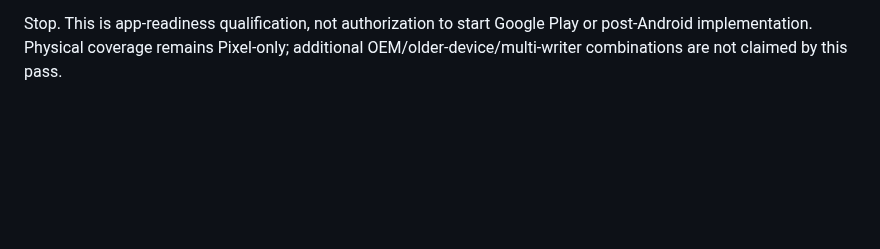
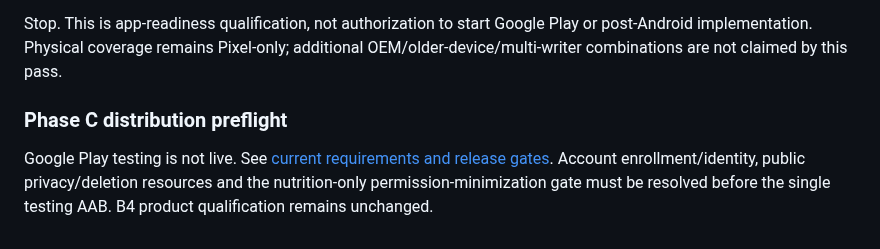
Before and after one commit to PhilBKouokam/CalorieBank, a Markdown page: docs/deployment/android-preview.md, the part around the change. Rendered like a GitHub page; blank space fills up the shorter version.

Commit message:
docs: record google play distribution preflight gates [skip render]

```diff
--- a/docs/deployment/android-preview.md
+++ b/docs/deployment/android-preview.md
@@ -1134,3 +1134,8 @@ Health Connect burn remains disabled; Fitbit is the qualified Android burn path.
 Stop. This is app-readiness qualification, not authorization to start Google Play
 or post-Android implementation. Physical coverage remains Pixel-only; additional
 OEM/older-device/multi-writer combinations are not claimed by this pass.
+
+
+### Phase C distribution preflight
+
+Google Play testing is not live. See [current requirements and release gates](../deployment/android-google-play.md). Account enrollment/identity, public privacy/deletion resources and the nutrition-only permission-minimization gate must be resolved before the single testing AAB. B4 product qualification remains unchanged.
```
Also changed, not shown: docs/deployment/android-google-play.md (added, +162 -0 lines), docs/product/android-parity-plan.md (+5 -0 lines).
